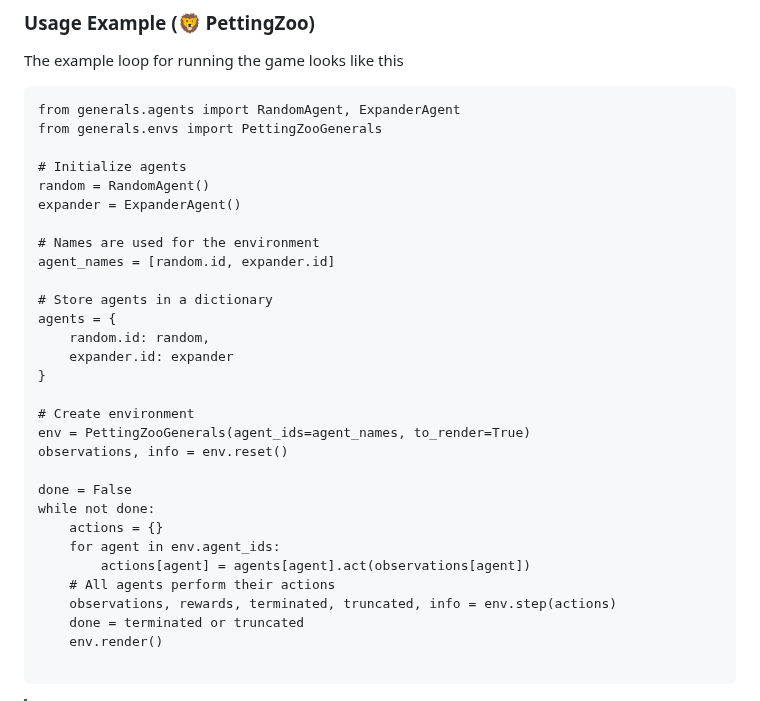
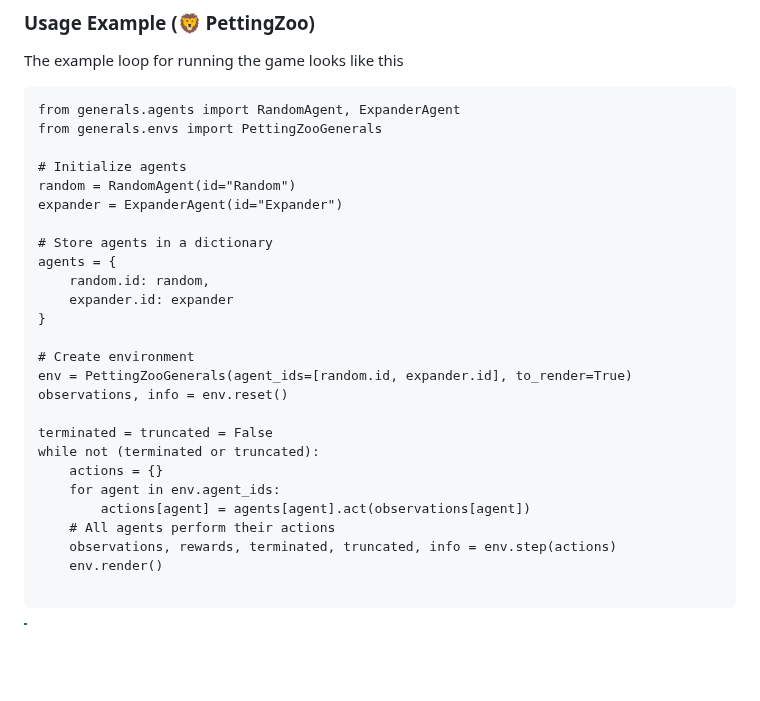
Before and after one commit to strakam/generals-bots, a Markdown page: README.md, the part around the change. Rendered like a GitHub page; blank space fills up the shorter version.

Commit message:
docs: Apply Code Embedder

````diff
--- a/README.md
+++ b/README.md
@@ -57,11 +57,8 @@ from generals.agents import RandomAgent, ExpanderAgent
 from generals.envs import PettingZooGenerals
 
 # Initialize agents
-random = RandomAgent()
-expander = ExpanderAgent()
-
-# Names are used for the environment
-agent_names = [random.id, expander.id]
+random = RandomAgent(id="Random")
+expander = ExpanderAgent(id="Expander")
 
 # Store agents in a dictionary
 agents = {
@@ -70,17 +67,16 @@ agents = {
 }
 
 # Create environment
-env = PettingZooGenerals(agent_ids=agent_names, to_render=True)
+env = PettingZooGenerals(agent_ids=[random.id, expander.id], to_render=True)
 observations, info = env.reset()
 
-done = False
-while not done:
+terminated = truncated = False
+while not (terminated or truncated):
     actions = {}
     for agent in env.agent_ids:
         actions[agent] = agents[agent].act(observations[agent])
     # All agents perform their actions
     observations, rewards, terminated, truncated, info = env.step(actions)
-    done = terminated or truncated
     env.render()
 
 ```
````
